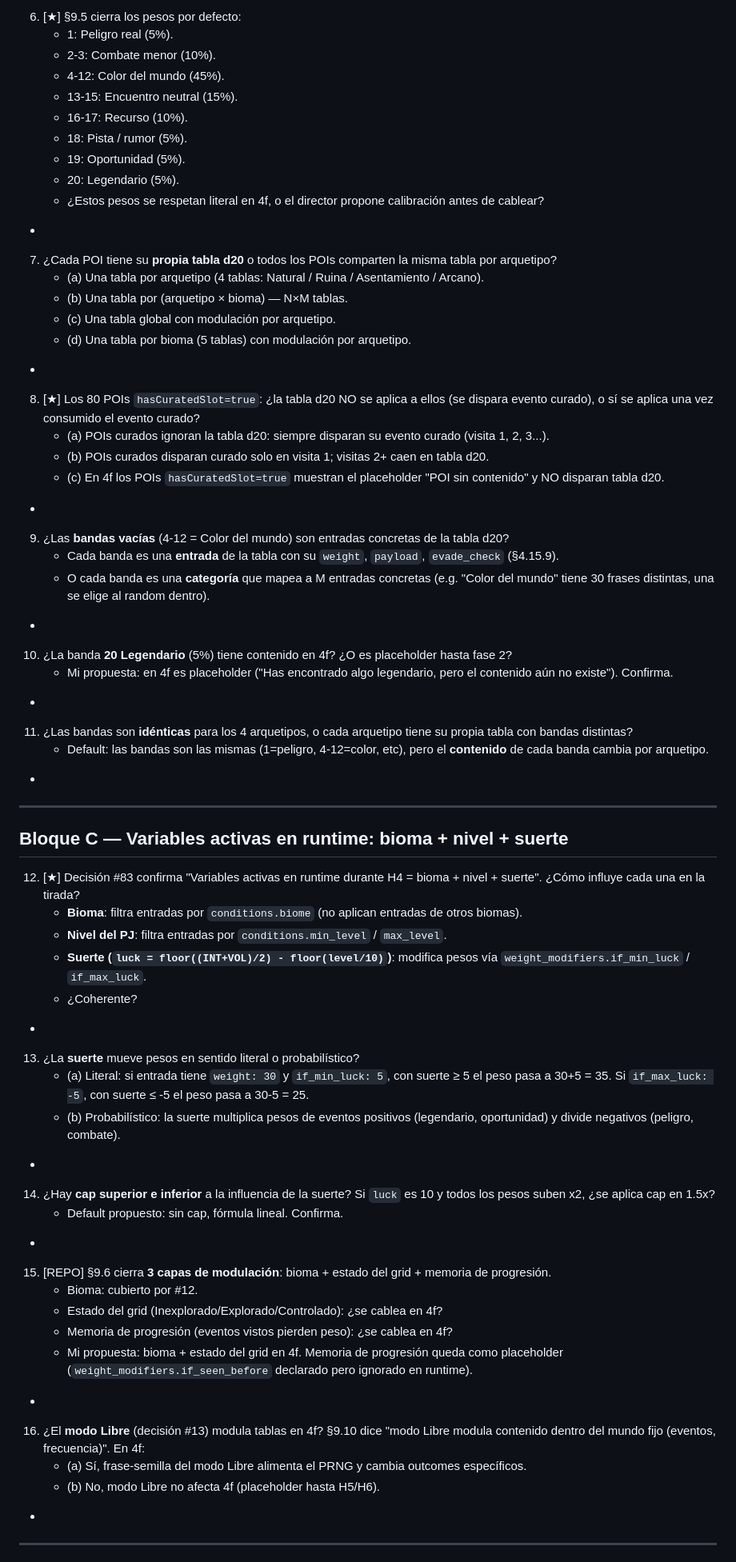
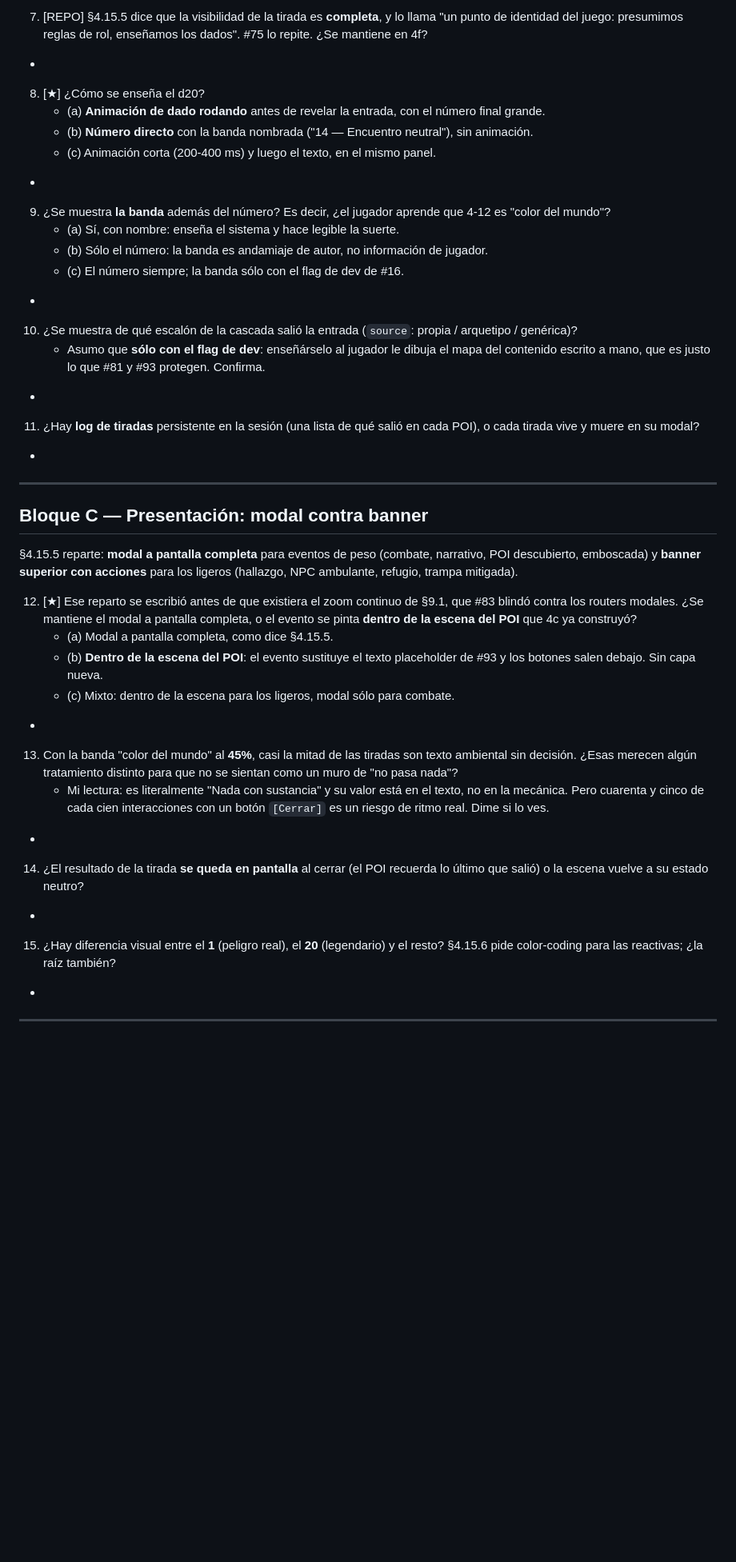
Before and after one commit to bazalowski/ElTeknomoro, a Markdown page: docs/cuestionarios/cuestionario-h4f.md, the part around one of its changes. Shown at 80% size. Rendered like a GitHub page; blank space fills up the shorter version.

```diff
--- a/docs/cuestionarios/cuestionario-h4f.md
+++ b/docs/cuestionarios/cuestionario-h4f.md
@@ -57,72 +72,46 @@
 
-6. [★] §9.5 cierra los pesos por defecto:
-    - 1: Peligro real (5%).
-    - 2-3: Combate menor (10%).
-    - 4-12: Color del mundo (45%).
-    - 13-15: Encuentro neutral (15%).
-    - 16-17: Recurso (10%).
-    - 18: Pista / rumor (5%).
-    - 19: Oportunidad (5%).
-    - 20: Legendario (5%).
-    - ¿Estos pesos se respetan literal en 4f, o el director propone calibración antes de cablear?
+7. [REPO] §4.15.5 dice que la visibilidad de la tirada es **completa**, y lo llama "un punto de identidad del juego: presumimos reglas de rol, enseñamos los dados". #75 lo repite. ¿Se mantiene en 4f?
 -
 
-7. ¿Cada POI tiene su **propia tabla d20** o todos los POIs comparten la misma tabla por arquetipo?
-   - (a) Una tabla por arquetipo (4 tablas: Natural / Ruina / Asentamiento / Arcano).
-   - (b) Una tabla por (arquetipo × bioma) — N×M tablas.
-   - (c) Una tabla global con modulación por arquetipo.
-   - (d) Una tabla por bioma (5 tablas) con modulación por arquetipo.
+8. [★] ¿Cómo se enseña el d20?
+   - (a) **Animación de dado rodando** antes de revelar la entrada, con el número final grande.
+   - (b) **Número directo** con la banda nombrada ("14 — Encuentro neutral"), sin animación.
+   - (c) Animación corta (200-400 ms) y luego el texto, en el mismo panel.
 -
 
-8. [★] Los 80 POIs `hasCuratedSlot=true`: ¿la tabla d20 NO se aplica a ellos (se dispara evento curado), o sí se aplica una vez consumido el evento curado?
-   - (a) POIs curados ignoran la tabla d20: siempre disparan su evento curado (visita 1, 2, 3...).
-   - (b) POIs curados disparan curado solo en visita 1; visitas 2+ caen en tabla d20.
-   - (c) En 4f los POIs `hasCuratedSlot=true` muestran el placeholder "POI sin contenido" y NO disparan tabla d20.
+9. ¿Se muestra **la banda** además del número? Es decir, ¿el jugador aprende que 4-12 es "color del mundo"?
+   - (a) Sí, con nombre: enseña el sistema y hace legible la suerte.
+   - (b) Sólo el número: la banda es andamiaje de autor, no información de jugador.
+   - (c) El número siempre; la banda sólo con el flag de dev de #16.
 -
 
-9. ¿Las **bandas vacías** (4-12 = Color del mundo) son entradas concretas de la tabla d20?
-   - Cada banda es una **entrada** de la tabla con su `weight`, `payload`, `evade_check` (§4.15.9).
-   - O cada banda es una **categoría** que mapea a M entradas concretas (e.g. "Color del mundo" tiene 30 frases distintas, una se elige al random dentro).
+10. ¿Se muestra de qué escalón de la cascada salió la entrada (`source`: propia / arquetipo / genérica)?
+    - Asumo que **sólo con el flag de dev**: enseñárselo al jugador le dibuja el mapa del contenido escrito a mano, que es justo lo que #81 y #93 protegen. Confirma.
 -
 
-10. ¿La banda **20 Legendario** (5%) tiene contenido en 4f? ¿O es placeholder hasta fase 2?
-    - Mi propuesta: en 4f es placeholder ("Has encontrado algo legendario, pero el contenido aún no existe"). Confirma.
--
-
-11. ¿Las bandas son **idénticas** para los 4 arquetipos, o cada arquetipo tiene su propia tabla con bandas distintas?
-    - Default: las bandas son las mismas (1=peligro, 4-12=color, etc), pero el **contenido** de cada banda cambia por arquetipo.
+11. ¿Hay **log de tiradas** persistente en la sesión (una lista de qué salió en cada POI), o cada tirada vive y muere en su modal?
 -
 
 ---
 
-## Bloque C — Variables activas en runtime: bioma + nivel + suerte
+## Bloque C — Presentación: modal contra banner
 
-12. [★] Decisión #83 confirma "Variables activas en runtime durante H4 = bioma + nivel + suerte". ¿Cómo influye cada una en la tirada?
-    - **Bioma**: filtra entradas por `conditions.biome` (no aplican entradas de otros biomas).
-    - **Nivel del PJ**: filtra entradas por `conditions.min_level` / `max_level`.
-    - **Suerte (`luck = floor((INT+VOL)/2) - floor(level/10)`)**: modifica pesos vía `weight_modifiers.if_min_luck` / `if_max_luck`.
-    - ¿Coherente?
+§4.15.5 reparte: **modal a pantalla completa** para eventos de peso (combate, narrativo, POI descubierto, emboscada) y **banner superior con acciones** para los ligeros (hallazgo, NPC ambulante, refugio, trampa mitigada).
+
+12. [★] Ese reparto se escribió antes de que existiera el zoom continuo de §9.1, que #83 blindó contra los routers modales. ¿Se mantiene el modal a pantalla completa, o el evento se pinta **dentro de la escena del POI** que 4c ya construyó?
+    - (a) Modal a pantalla completa, como dice §4.15.5.
+    - (b) **Dentro de la escena del POI**: el evento sustituye el texto placeholder de #93 y los botones salen debajo. Sin capa nueva.
+    - (c) Mixto: dentro de la escena para los ligeros, modal sólo para combate.
 -
 
-13. ¿La **suerte** mueve pesos en sentido literal o probabilístico?
-    - (a) Literal: si entrada tiene `weight: 30` y `if_min_luck: 5`, con suerte ≥ 5 el peso pasa a 30+5 = 35. Si `if_max_luck: -5`, con suerte ≤ -5 el peso pasa a 30-5 = 25.
-    - (b) Probabilístico: la suerte multiplica pesos de eventos positivos (legendario, oportunidad) y divide negativos (peligro, combate).
+13. Con la banda "color del mundo" al **45%**, casi la mitad de las tiradas son texto ambiental sin decisión. ¿Esas merecen algún tratamiento distinto para que no se sientan como un muro de "no pasa nada"?
+    - Mi lectura: es literalmente "Nada con sustancia" y su valor está en el texto, no en la mecánica. Pero cuarenta y cinco de cada cien interacciones con un botón `[Cerrar]` es un riesgo de ritmo real. Dime si lo ves.
 -
 
-14. ¿Hay **cap superior e inferior** a la influencia de la suerte? Si `luck` es 10 y todos los pesos suben x2, ¿se aplica cap en 1.5x?
-    - Default propuesto: sin cap, fórmula lineal. Confirma.
+14. ¿El resultado de la tirada **se queda en pantalla** al cerrar (el POI recuerda lo último que salió) o la escena vuelve a su estado neutro?
 -
 
-15. [REPO] §9.6 cierra **3 capas de modulación**: bioma + estado del grid + memoria de progresión.
-    - Bioma: cubierto por #12.
-    - Estado del grid (Inexplorado/Explorado/Controlado): ¿se cablea en 4f?
-    - Memoria de progresión (eventos vistos pierden peso): ¿se cablea en 4f?
-    - Mi propuesta: bioma + estado del grid en 4f. Memoria de progresión queda como placeholder (`weight_modifiers.if_seen_before` declarado pero ignorado en runtime).
--
-
-16. ¿El **modo Libre** (decisión #13) modula tablas en 4f? §9.10 dice "modo Libre modula contenido dentro del mundo fijo (eventos, frecuencia)". En 4f:
-    - (a) Sí, frase-semilla del modo Libre alimenta el PRNG y cambia outcomes específicos.
-    - (b) No, modo Libre no afecta 4f (placeholder hasta H5/H6).
+15. ¿Hay diferencia visual entre el **1** (peligro real), el **20** (legendario) y el resto? §4.15.6 pide color-coding para las reactivas; ¿la raíz también?
 -
 
 ---
```
Also changed, not shown: other parts of docs/cuestionarios/cuestionario-h4f.md (+150 -180 lines), docs/cuestionarios/cuestionario-h6.md (+7 -5 lines).
